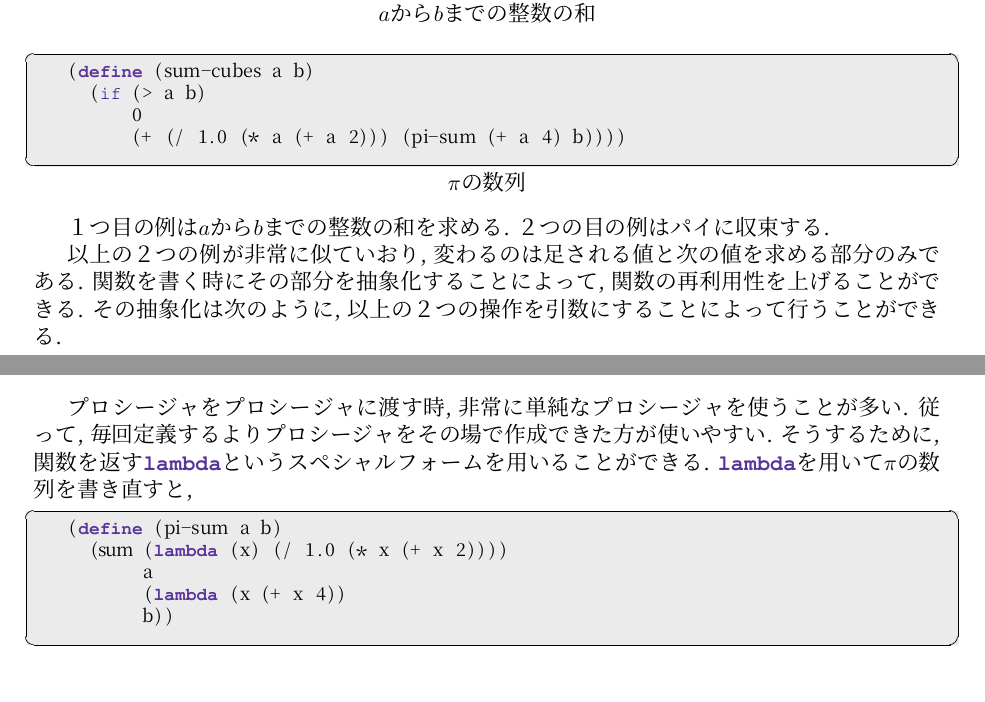
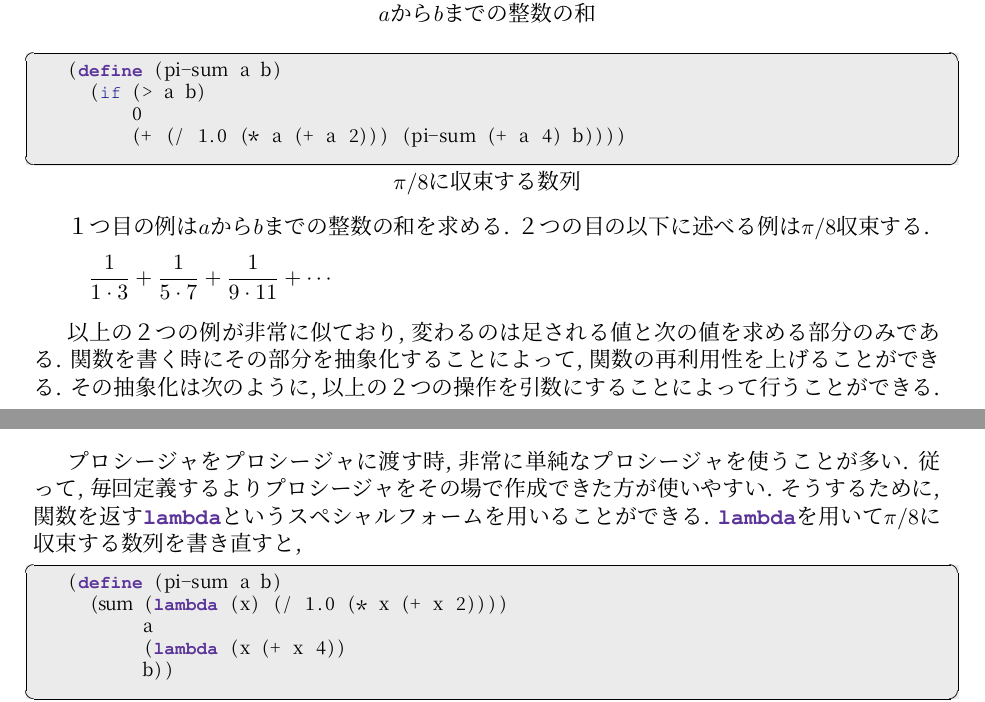
Before and after one commit to csg-tokyo/reading-group-sicp2014, a LaTeX document (main.tex, which reads chapter-1/subchapter-3/1-3-1-procedures-as-arguments.tex, chapter-1/subchapter-3/1-3-2-lambda.tex): two parts of pages 1 and 2 of 5, joined at a grey line, cut so that both start at the same text. Compiled offline with XeLaTeX; a missing font is replaced by an installed copy or a similar font.

Commit message:
Fix 1-3-1.

```diff
--- a/chapter-1/subchapter-3/1-3-1-procedures-as-arguments.tex
+++ b/chapter-1/subchapter-3/1-3-1-procedures-as-arguments.tex
@@ -8,16 +8,20 @@
       (+ a (sum-integers (+ a 1) b))))
 \end{lstlisting}
 %
-\begin{lstlisting}[basicstyle=\footnotesize,title=$\pi$の数列]
-(define (sum-cubes a b)
+\begin{lstlisting}[basicstyle=\footnotesize,title=$\pi/8$に収束する数列]
+(define (pi-sum a b)
   (if (> a b)
       0
       (+ (/ 1.0 (* a (+ a 2))) (pi-sum (+ a 4) b))))
 \end{lstlisting}
 
-１つ目の例は$a$から$b$までの整数の和を求める. ２つの目の例はパイに収束する.
+１つ目の例は$a$から$b$までの整数の和を求める. ２つの目の以下に述べる例は$\pi/8$収束する.
+\vskip -5mm
+\[
+  \frac{1}{1\cdot 3} + \frac{1}{5\cdot 7} + \frac{1}{9\cdot 11} + \cdots
+\]
 
-以上の２つの例が非常に似ていおり, 変わるのは足される値と次の値を求める部分のみである.
+以上の２つの例が非常に似ており, 変わるのは足される値と次の値を求める部分のみである.
 関数を書く時にその部分を抽象化することによって, 関数の再利用性を上げることができる.
 その抽象化は次のように, 以上の２つの操作を引数にすることによって行うことができる.
 \newpage
--- a/chapter-1/subchapter-3/1-3-2-lambda.tex
+++ b/chapter-1/subchapter-3/1-3-2-lambda.tex
@@ -2,9 +2,9 @@
 プロシージャをプロシージャに渡す時, 非常に単純なプロシージャを使うことが多い.
 従って, 毎回定義するよりプロシージャをその場で作成できた方が使いやすい.
 そうするために, 関数を返す\lstinline{lambda}というスペシャルフォームを用いることができる.
-\lstinline{lambda}を用いて$\pi$の数列を書き直すと,
+\lstinline{lambda}を用いて$\pi/8$に収束する数列を書き直すと,
 
-\begin{lstlisting}[basicstyle=\footnotesize,title=一般的な和の関数と\lstinline{lambda}を用いた$\pi$の数列]
+\begin{lstlisting}[basicstyle=\footnotesize,title=一般的な和の関数と\lstinline{lambda}を用いた$\pi/8$に収束する数列]
 (define (pi-sum a b)
   (sum (lambda (x) (/ 1.0 (* x (+ x 2))))
        a
```
